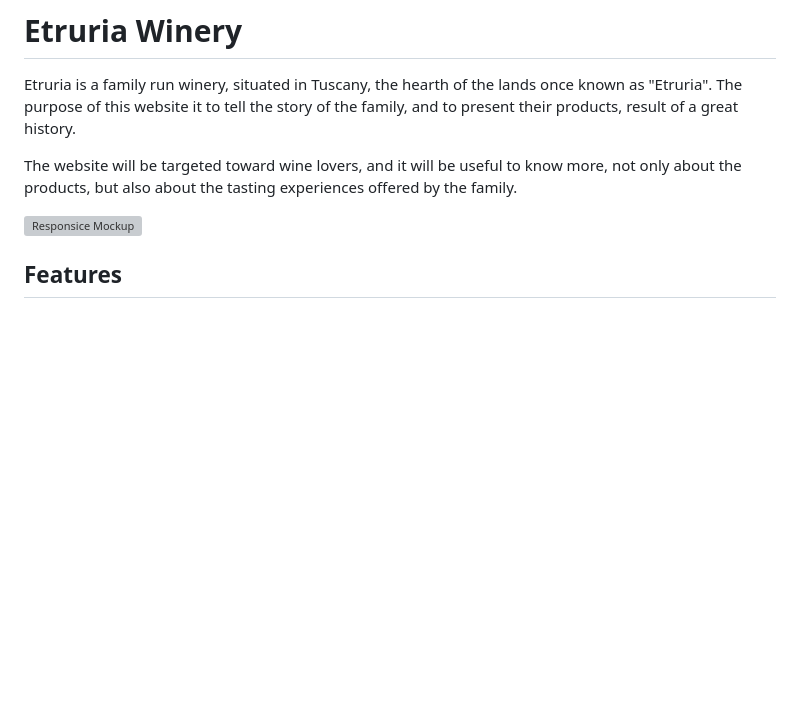
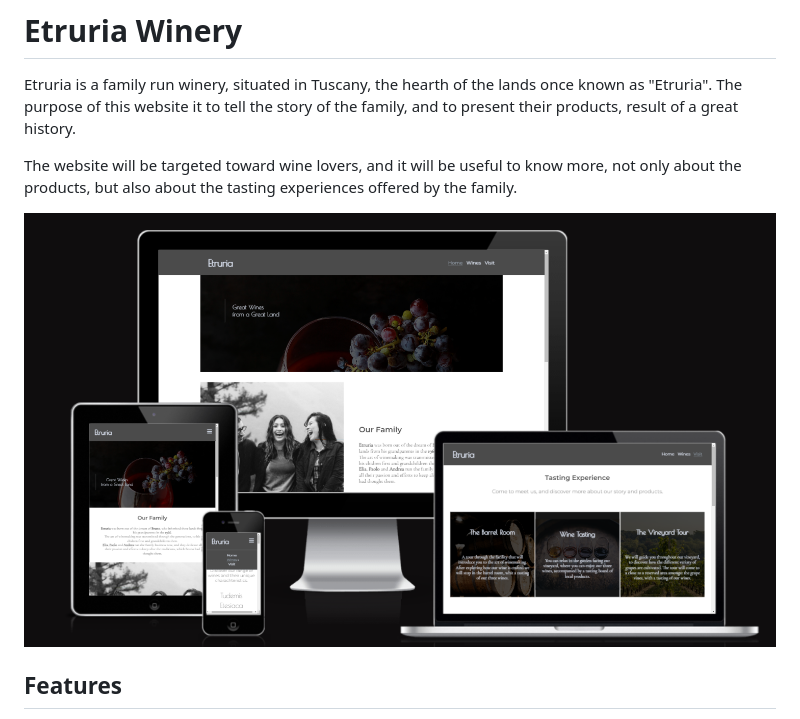
Before and after one commit to EliSacch/etruria, a Markdown page: README.md, the part around the change. Rendered like a GitHub page; blank space fills up the shorter version; grey boxes are pictures that could not be loaded.

Commit message:
correct link to responsive mockup

```diff
--- a/README.md
+++ b/README.md
@@ -5,7 +5,7 @@ The purpose of this website it to tell the story of the family, and to present t
 
 The website will be targeted toward wine lovers, and it will be useful to know more, not only about the products, but also about the tasting experiences offered by the family.
 
-![Responsice Mockup](../media/love_running_mockup.png)
+![Responsice Mockup](https://github.com/EliSacch/etruria/blob/main/media/responsive-mockup.png)
 
 ## Features
 
```
Also changed, not shown: media/responsive-mockup.png (renamed from responsive-mockup.png).
